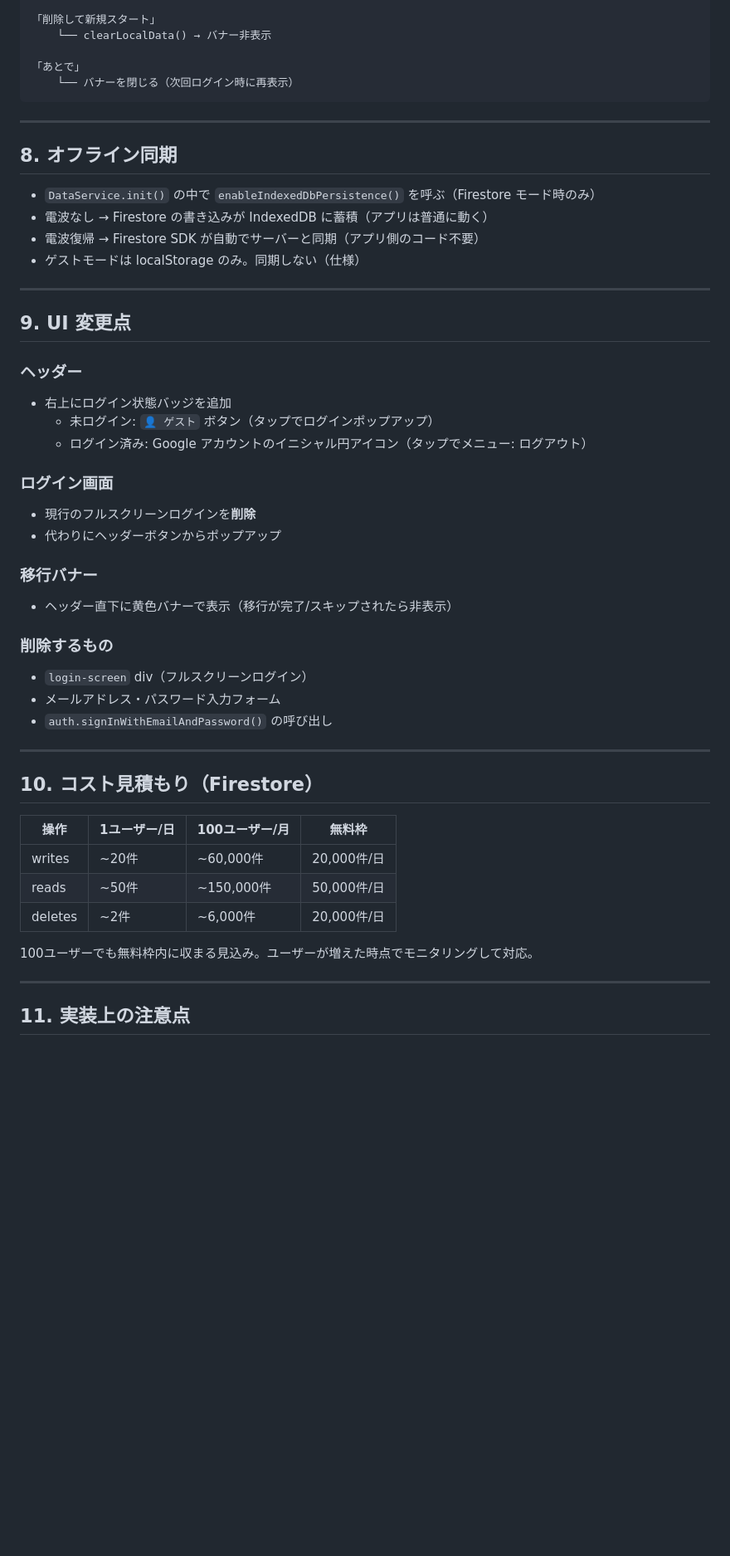
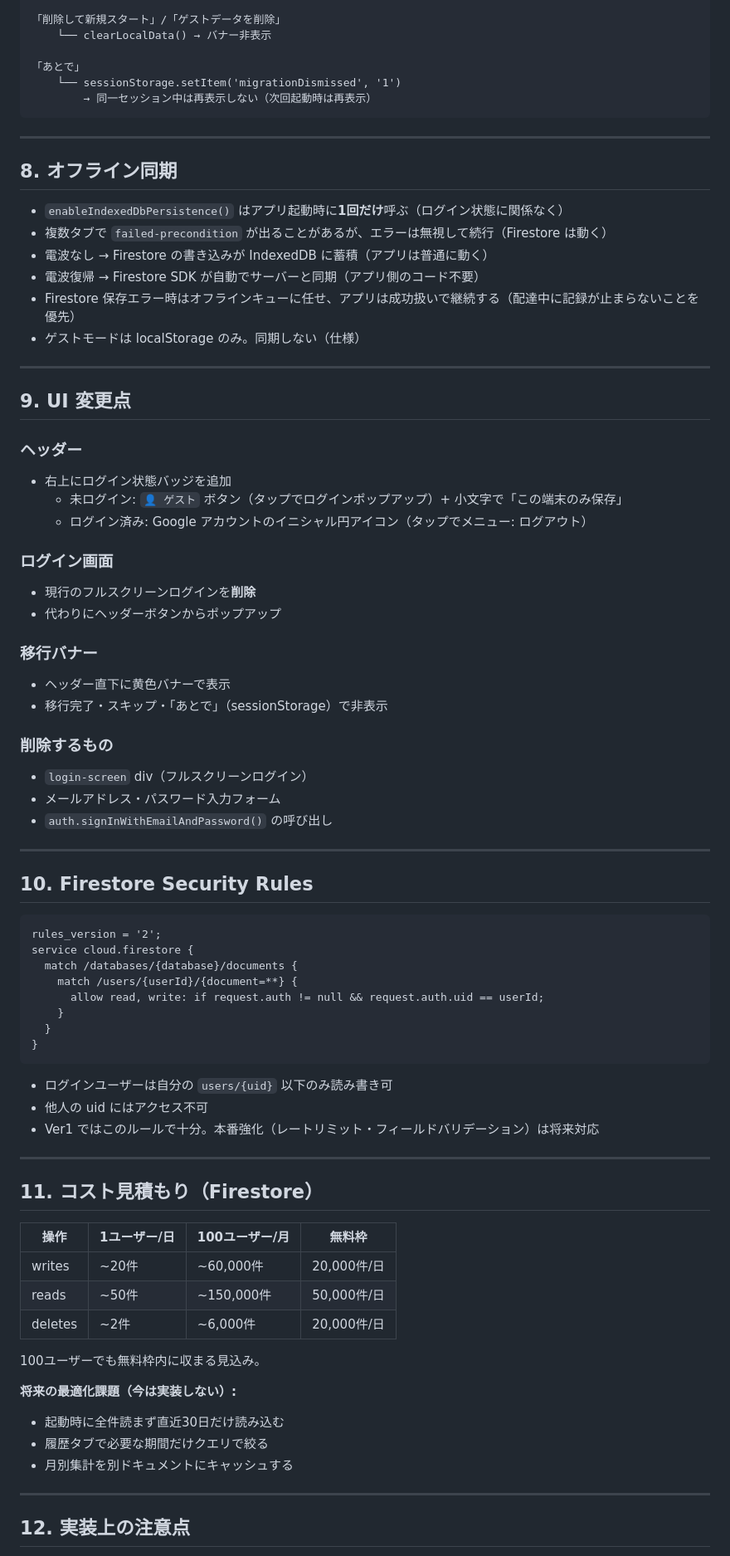
Before and after one commit to Kazutyon/Deli, a Markdown page: docs/specs/2026-06-29-derilog-firebase-step3-design.md, the part around one of its changes. Shown at 83% size. Rendered like a GitHub page; blank space fills up the shorter version.

````diff
--- a/docs/specs/2026-06-29-derilog-firebase-step3-design.md
+++ b/docs/specs/2026-06-29-derilog-firebase-step3-design.md
@@ -179,18 +193,21 @@ DataService.hasMigrationData() === true
 
-「削除して新規スタート」
+「削除して新規スタート」/「ゲストデータを削除」
     └── clearLocalData() → バナー非表示
 
 「あとで」
-    └── バナーを閉じる（次回ログイン時に再表示）
+    └── sessionStorage.setItem('migrationDismissed', '1')
+        → 同一セッション中は再表示しない（次回起動時は再表示）
 ```
 
 ---
 
 ## 8. オフライン同期
 
-- `DataService.init()` の中で `enableIndexedDbPersistence()` を呼ぶ（Firestore モード時のみ）
+- `enableIndexedDbPersistence()` はアプリ起動時に**1回だけ**呼ぶ（ログイン状態に関係なく）
+- 複数タブで `failed-precondition` が出ることがあるが、エラーは無視して続行（Firestore は動く）
 - 電波なし → Firestore の書き込みが IndexedDB に蓄積（アプリは普通に動く）
 - 電波復帰 → Firestore SDK が自動でサーバーと同期（アプリ側のコード不要）
+- Firestore 保存エラー時はオフラインキューに任せ、アプリは成功扱いで継続する（配達中に記録が止まらないことを優先）
 - ゲストモードは localStorage のみ。同期しない（仕様）
 
 ---
@@ -199,7 +216,7 @@ DataService.hasMigrationData() === true
 
 ### ヘッダー
 - 右上にログイン状態バッジを追加
-  - 未ログイン: `👤 ゲスト` ボタン（タップでログインポップアップ）
+  - 未ログイン: `👤 ゲスト` ボタン（タップでログインポップアップ）+ 小文字で「この端末のみ保存」
   - ログイン済み: Google アカウントのイニシャル円アイコン（タップでメニュー: ログアウト）
 
 ### ログイン画面
@@ -207,7 +224,8 @@ DataService.hasMigrationData() === true
 - 代わりにヘッダーボタンからポップアップ
 
 ### 移行バナー
-- ヘッダー直下に黄色バナーで表示（移行が完了/スキップされたら非表示）
+- ヘッダー直下に黄色バナーで表示
+- 移行完了・スキップ・「あとで」（sessionStorage）で非表示
 
 ### 削除するもの
 - `login-screen` div（フルスクリーンログイン）
@@ -216,7 +234,26 @@ DataService.hasMigrationData() === true
 
 ---
 
-## 10. コスト見積もり（Firestore）
+## 10. Firestore Security Rules
+
+```
+rules_version = '2';
+service cloud.firestore {
+  match /databases/{database}/documents {
+    match /users/{userId}/{document=**} {
+      allow read, write: if request.auth != null && request.auth.uid == userId;
+    }
+  }
+}
+```
+
+- ログインユーザーは自分の `users/{uid}` 以下のみ読み書き可
+- 他人の uid にはアクセス不可
+- Ver1 ではこのルールで十分。本番強化（レートリミット・フィールドバリデーション）は将来対応
+
+---
+
+## 11. コスト見積もり（Firestore）
 
 | 操作 | 1ユーザー/日 | 100ユーザー/月 | 無料枠 |
 |------|-------------|----------------|--------|
@@ -224,9 +261,14 @@ DataService.hasMigrationData() === true
 | reads | ~50件 | ~150,000件 | 50,000件/日 |
 | deletes | ~2件 | ~6,000件 | 20,000件/日 |
 
-100ユーザーでも無料枠内に収まる見込み。ユーザーが増えた時点でモニタリングして対応。
+100ユーザーでも無料枠内に収まる見込み。
+
+**将来の最適化課題（今は実装しない）:**
+- 起動時に全件読まず直近30日だけ読み込む
+- 履歴タブで必要な期間だけクエリで絞る
+- 月別集計を別ドキュメントにキャッシュする
 
 ---
 
-## 11. 実装上の注意点
+## 12. 実装上の注意点
 
````
Also changed, not shown: other parts of docs/specs/2026-06-29-derilog-firebase-step3-design.md (+60 -38 lines).
